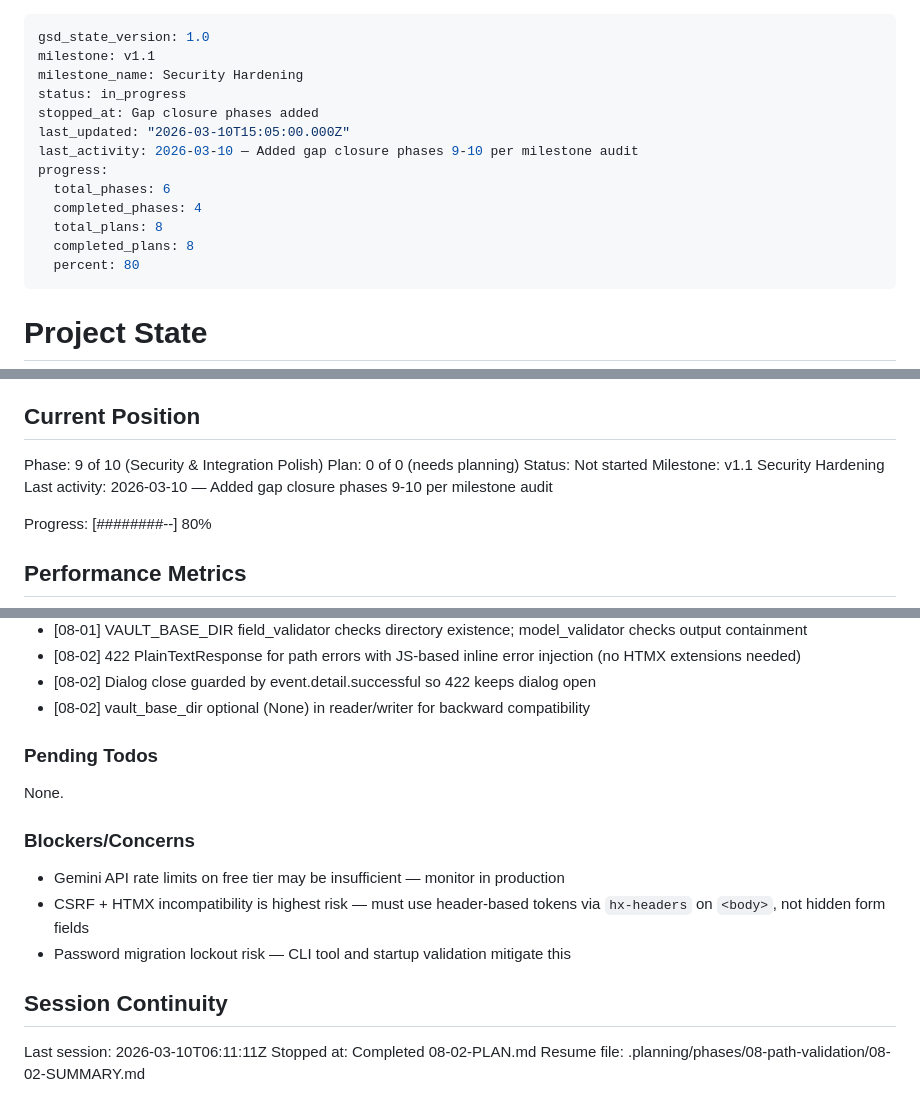
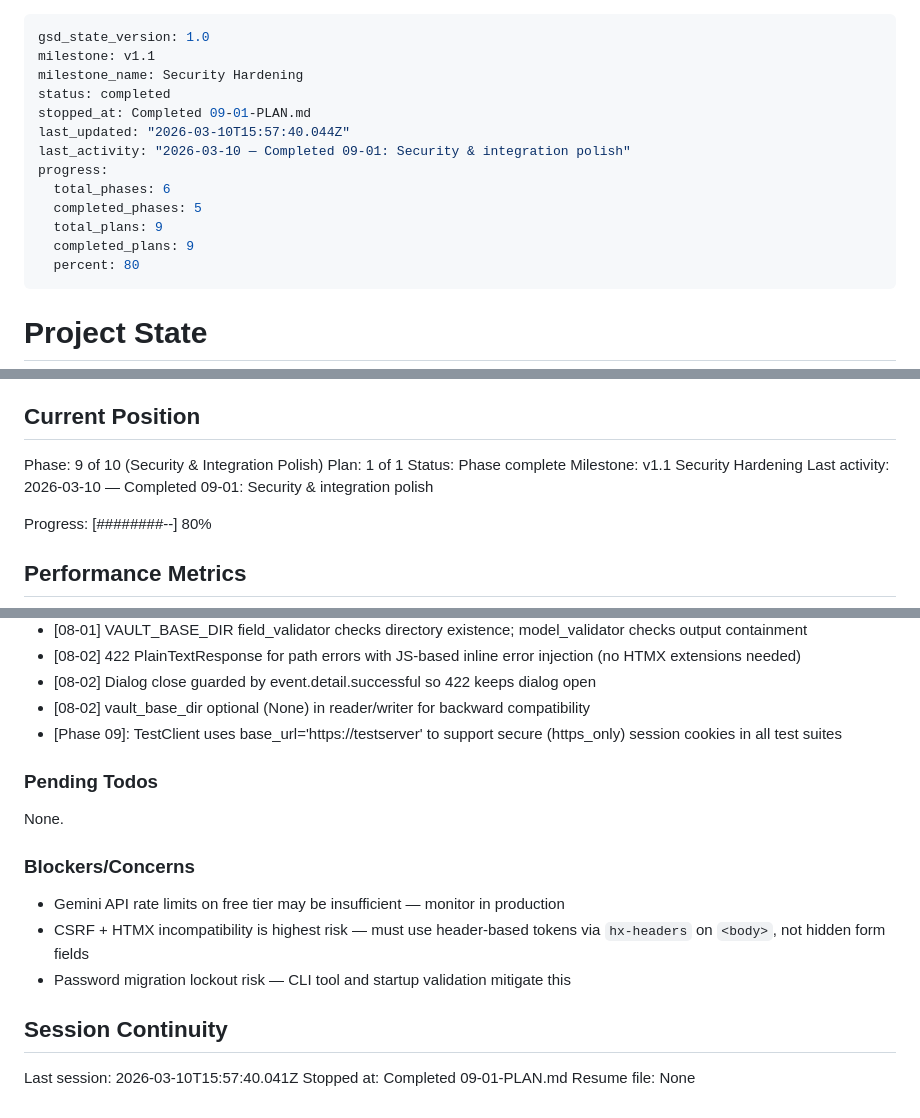
Before and after one commit to Alcidespb24/podcast-workflow, a Markdown page: .planning/STATE.md, 3 parts joined by grey strips. Rendered like a GitHub page.

Commit message:
docs(09-01): complete security & integration polish plan
- SUMMARY.md documents all task commits and deviations
- STATE.md updated: Phase 9 complete, metrics recorded
- ROADMAP.md updated: Phase 09 marked complete

Co-Authored-By: Claude Opus 4.6 <noreply@anthropic.com>

```diff
--- a/.planning/STATE.md
+++ b/.planning/STATE.md
@@ -2,15 +2,15 @@
 gsd_state_version: 1.0
 milestone: v1.1
 milestone_name: Security Hardening
-status: in_progress
-stopped_at: Gap closure phases added
-last_updated: "2026-03-10T15:05:00.000Z"
-last_activity: 2026-03-10 — Added gap closure phases 9-10 per milestone audit
+status: completed
+stopped_at: Completed 09-01-PLAN.md
+last_updated: "2026-03-10T15:57:40.044Z"
+last_activity: "2026-03-10 — Completed 09-01: Security & integration polish"
 progress:
   total_phases: 6
-  completed_phases: 4
-  total_plans: 8
-  completed_plans: 8
+  completed_phases: 5
+  total_plans: 9
+  completed_plans: 9
   percent: 80
 ---
 
@@ -26,10 +26,10 @@ See: .planning/PROJECT.md (updated 2026-03-09)
 ## Current Position
 
 Phase: 9 of 10 (Security & Integration Polish)
-Plan: 0 of 0 (needs planning)
-Status: Not started
+Plan: 1 of 1
+Status: Phase complete
 Milestone: v1.1 Security Hardening
-Last activity: 2026-03-10 — Added gap closure phases 9-10 per milestone audit
+Last activity: 2026-03-10 — Completed 09-01: Security & integration polish
 
 Progress: [########--] 80%
 
@@ -79,6 +80,7 @@ All v1.0 decisions documented with outcomes.
 - [08-02] 422 PlainTextResponse for path errors with JS-based inline error injection (no HTMX extensions needed)
 - [08-02] Dialog close guarded by event.detail.successful so 422 keeps dialog open
 - [08-02] vault_base_dir optional (None) in reader/writer for backward compatibility
+- [Phase 09]: TestClient uses base_url='https://testserver' to support secure (https_only) session cookies in all test suites
 
 ### Pending Todos
 
@@ -92,6 +94,6 @@ None.
 
 ## Session Continuity
 
-Last session: 2026-03-10T06:11:11Z
-Stopped at: Completed 08-02-PLAN.md
-Resume file: .planning/phases/08-path-validation/08-02-SUMMARY.md
+Last session: 2026-03-10T15:57:40.041Z
+Stopped at: Completed 09-01-PLAN.md
+Resume file: None
```
Also changed, not shown: other parts of .planning/STATE.md (+1 -0 lines), .planning/REQUIREMENTS.md (+1 -1 lines), 1 other file.
